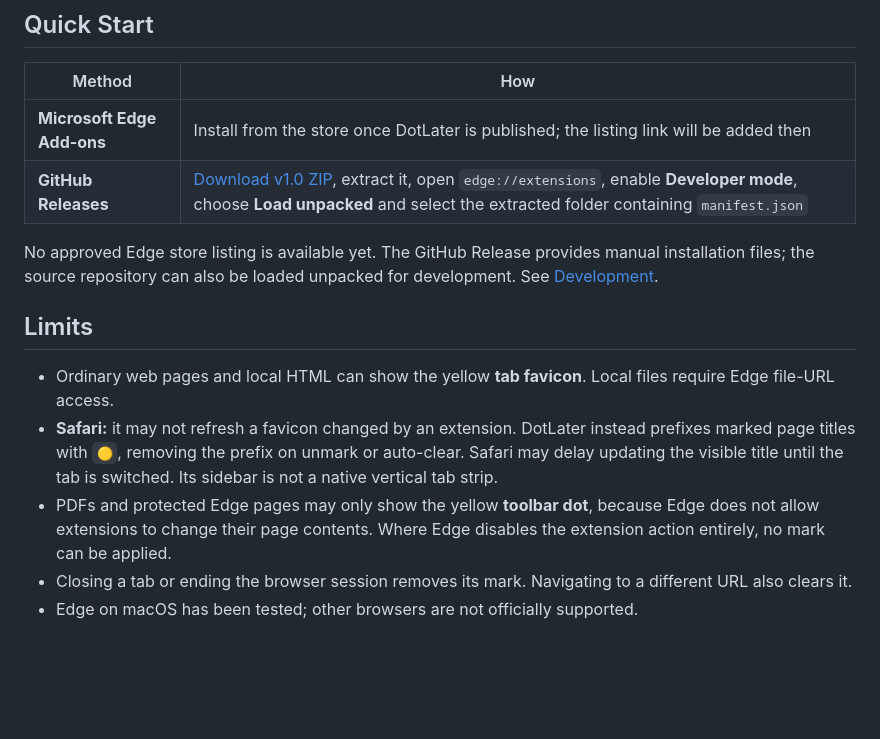
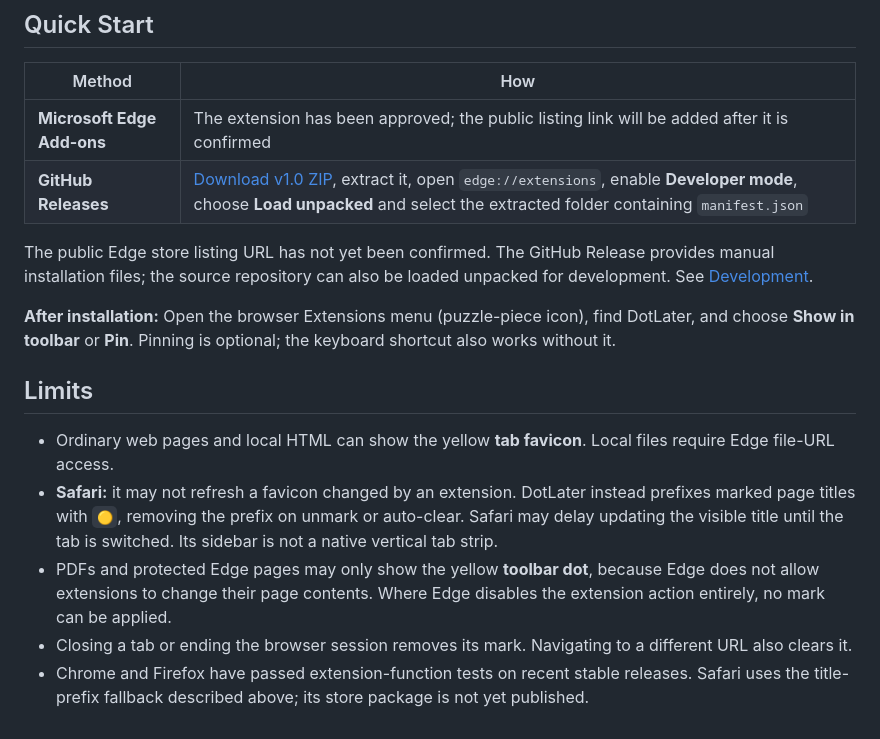
Before and after one commit to The-Aries/dotlater, a Markdown page: docs/GUIDE.md, the part around one of its changes. GitHub-like rendering; blank space fills up the shorter version.

```diff
--- a/docs/GUIDE.md
+++ b/docs/GUIDE.md
@@ -27,10 +27,12 @@ Open **DotLater → Extension options** in `edge://extensions`.
 
 | Method | How |
 | --- | --- |
-| **Microsoft Edge Add-ons** | Install from the store once DotLater is published; the listing link will be added then |
+| **Microsoft Edge Add-ons** | The extension has been approved; the public listing link will be added after it is confirmed |
 | **GitHub Releases** | [Download v1.0 ZIP](https://github.com/The-Aries/dotlater/releases/download/v1.0/DotLater-v1.0.zip), extract it, open `edge://extensions`, enable **Developer mode**, choose **Load unpacked** and select the extracted folder containing `manifest.json` |
 
-No approved Edge store listing is available yet. The GitHub Release provides manual installation files; the source repository can also be loaded unpacked for development. See [Development](DEVELOPMENT.md).
+The public Edge store listing URL has not yet been confirmed. The GitHub Release provides manual installation files; the source repository can also be loaded unpacked for development. See [Development](DEVELOPMENT.md).
+
+**After installation:** Open the browser Extensions menu (puzzle-piece icon), find DotLater, and choose **Show in toolbar** or **Pin**. Pinning is optional; the keyboard shortcut also works without it.
 
 ## Limits
 
@@ -38,4 +40,4 @@ No approved Edge store listing is available yet. The GitHub Release provides man
 - **Safari:** it may not refresh a favicon changed by an extension. DotLater instead prefixes marked page titles with `🟡`, removing the prefix on unmark or auto-clear. Safari may delay updating the visible title until the tab is switched. Its sidebar is not a native vertical tab strip.
 - PDFs and protected Edge pages may only show the yellow **toolbar dot**, because Edge does not allow extensions to change their page contents. Where Edge disables the extension action entirely, no mark can be applied.
 - Closing a tab or ending the browser session removes its mark. Navigating to a different URL also clears it.
-- Edge on macOS has been tested; other browsers are not officially supported.
+- Chrome and Firefox have passed extension-function tests on recent stable releases. Safari uses the title-prefix fallback described above; its store package is not yet published.
```
Also changed, not shown: other parts of docs/GUIDE.md (+1 -1 lines), README.md (+8 -2 lines), assets/demo.gif.
